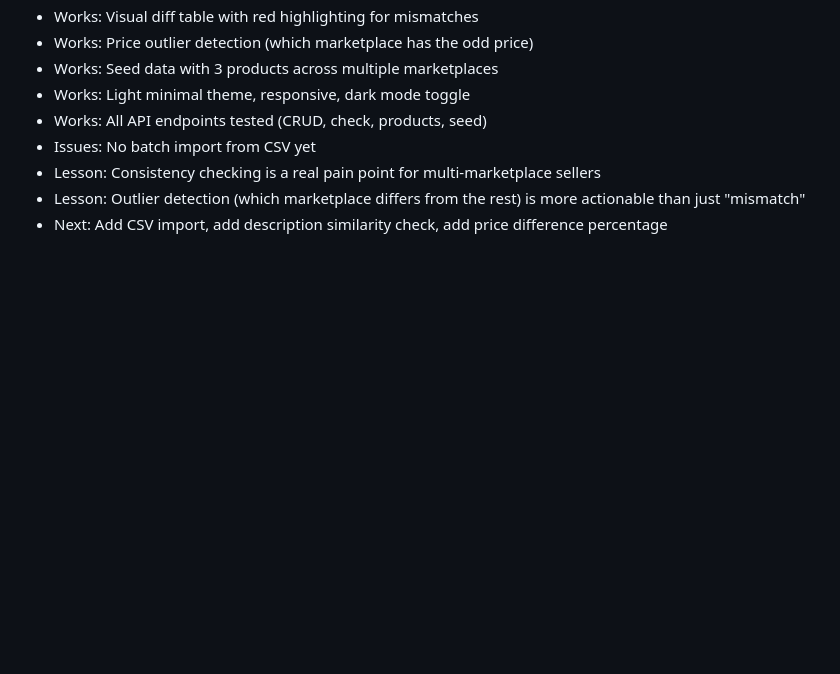
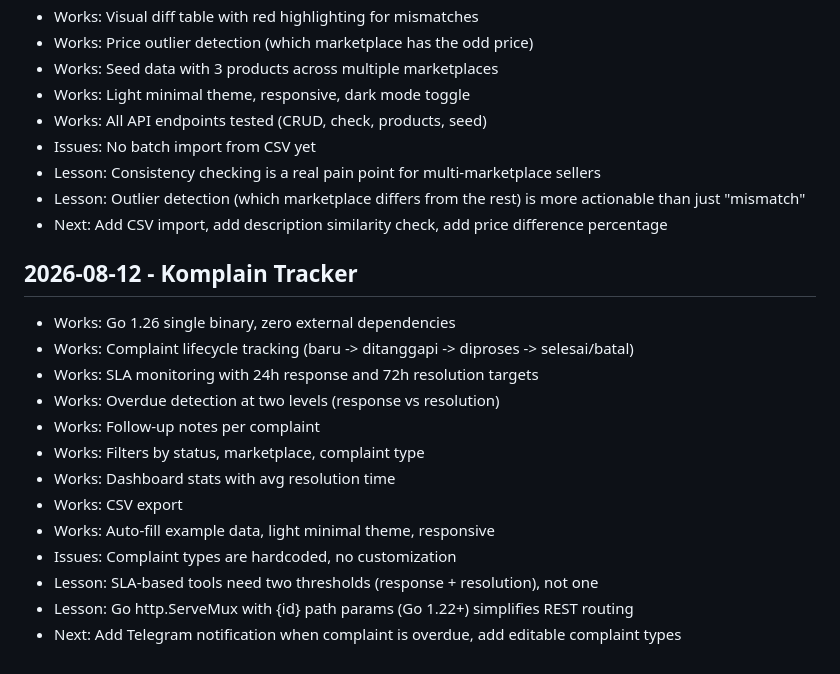
Before and after one commit to rickyzakariap/id-marketplace-tools, a Markdown page: LESSONS.md, the part around the change. GitHub-like rendering; blank space fills up the shorter version.

Commit message:
log lessons from komplain tracker project

```diff
--- a/LESSONS.md
+++ b/LESSONS.md
@@ -335,3 +335,18 @@
 - Lesson: Consistency checking is a real pain point for multi-marketplace sellers
 - Lesson: Outlier detection (which marketplace differs from the rest) is more actionable than just "mismatch"
 - Next: Add CSV import, add description similarity check, add price difference percentage
+
+## 2026-08-12 - Komplain Tracker
+- Works: Go 1.26 single binary, zero external dependencies
+- Works: Complaint lifecycle tracking (baru -> ditanggapi -> diproses -> selesai/batal)
+- Works: SLA monitoring with 24h response and 72h resolution targets
+- Works: Overdue detection at two levels (response vs resolution)
+- Works: Follow-up notes per complaint
+- Works: Filters by status, marketplace, complaint type
+- Works: Dashboard stats with avg resolution time
+- Works: CSV export
+- Works: Auto-fill example data, light minimal theme, responsive
+- Issues: Complaint types are hardcoded, no customization
+- Lesson: SLA-based tools need two thresholds (response + resolution), not one
+- Lesson: Go http.ServeMux with {id} path params (Go 1.22+) simplifies REST routing
+- Next: Add Telegram notification when complaint is overdue, add editable complaint types
```
